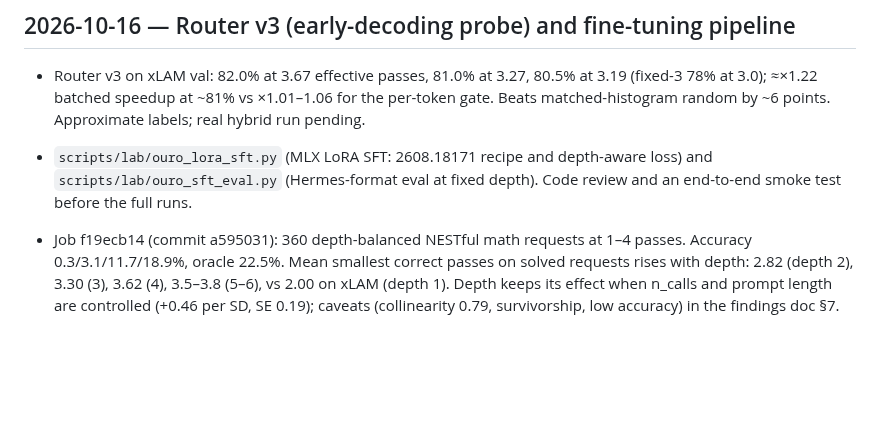
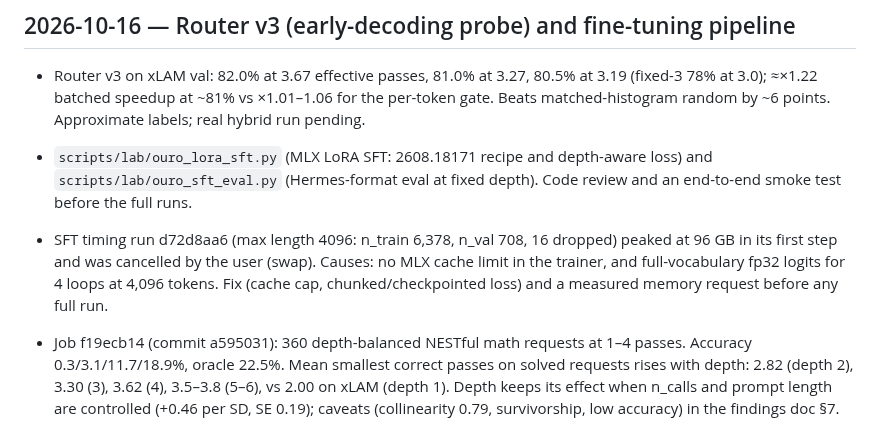
Before and after one commit to jwizenf2/dynamic-transformers, a Markdown page: docs/project/progress.md, the part around the change. GitHub-like rendering; blank space fills up the shorter version.

Commit message:
progress: SFT timing run memory spike (96 GB) and planned fix

```diff
--- a/docs/project/progress.md
+++ b/docs/project/progress.md
@@ -23,6 +23,10 @@
 - `scripts/lab/ouro_lora_sft.py` (MLX LoRA SFT: 2608.18171 recipe and depth-aware loss) and
   `scripts/lab/ouro_sft_eval.py` (Hermes-format eval at fixed depth). Code review and an
   end-to-end smoke test before the full runs.
+- SFT timing run d72d8aa6 (max length 4096: n_train 6,378, n_val 708, 16 dropped) peaked at
+  96 GB in its first step and was cancelled by the user (swap). Causes: no MLX cache limit in
+  the trainer, and full-vocabulary fp32 logits for 4 loops at 4,096 tokens. Fix (cache cap,
+  chunked/checkpointed loss) and a measured memory request before any full run.
 
 - Job f19ecb14 (commit a595031): 360 depth-balanced NESTful math requests at 1–4 passes.
   Accuracy 0.3/3.1/11.7/18.9%, oracle 22.5%. Mean smallest correct passes on solved requests
```
